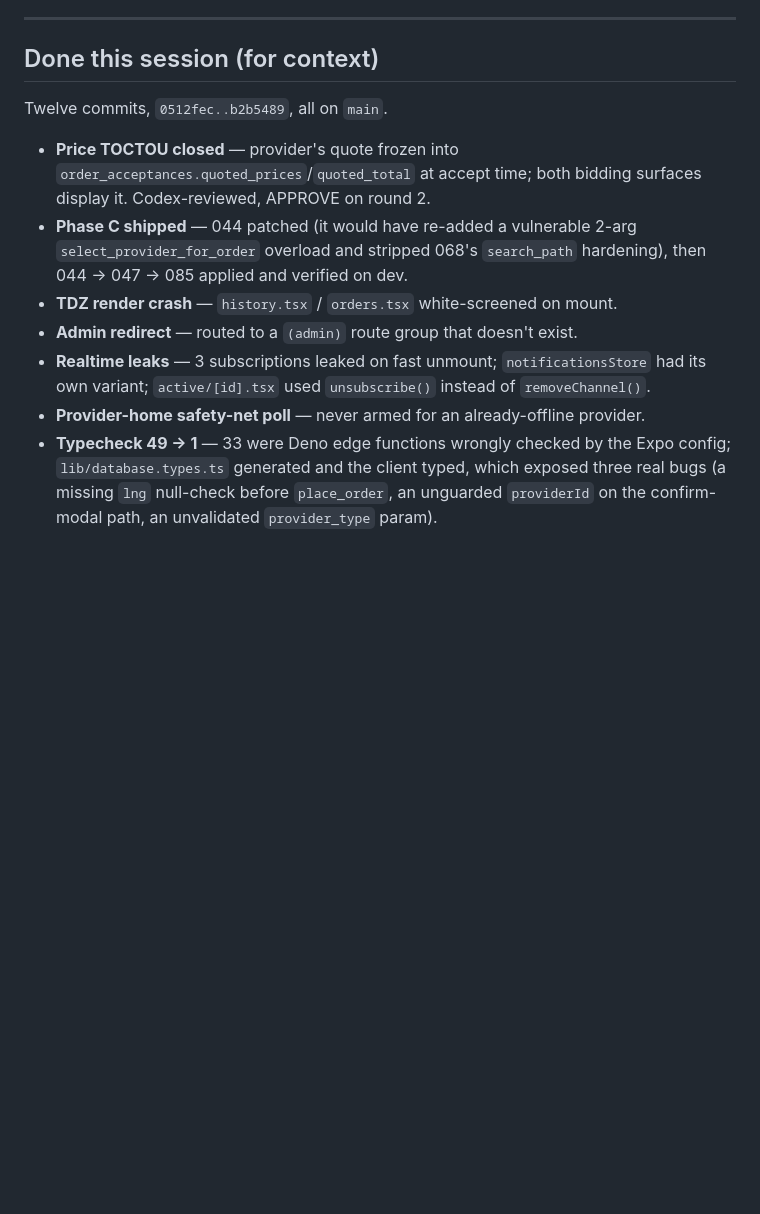
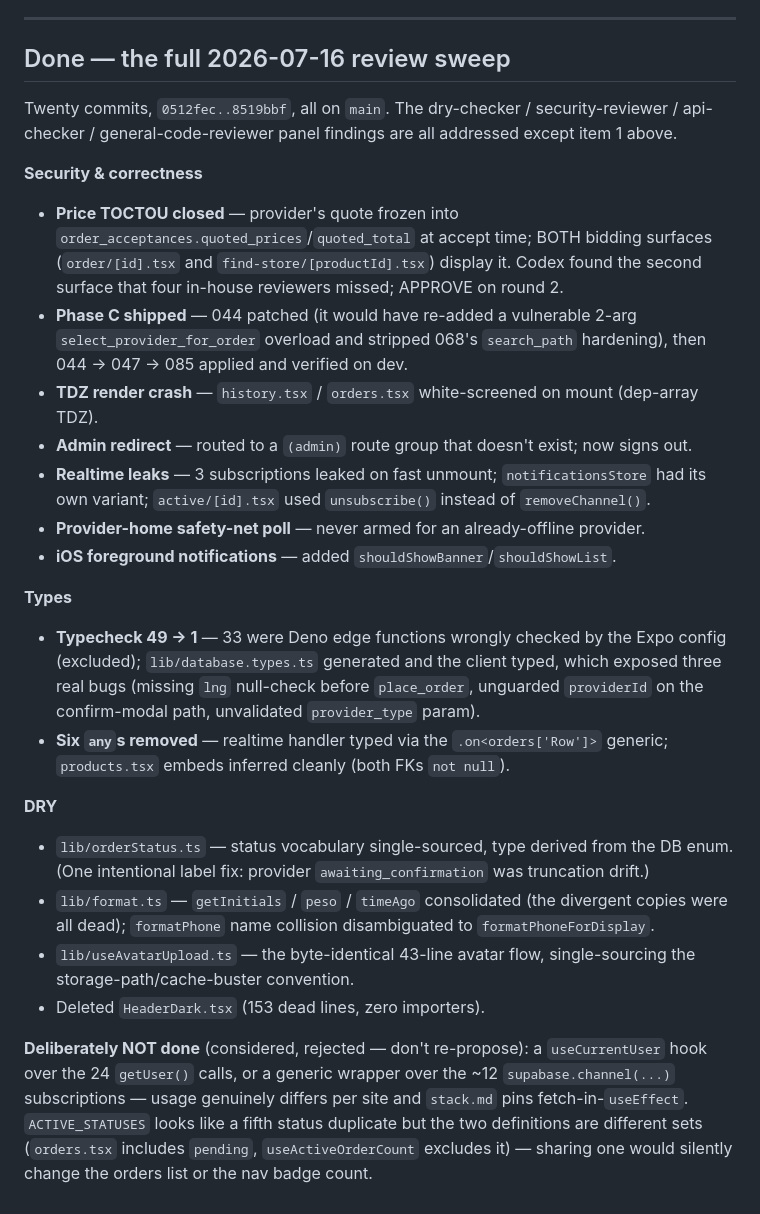
Before and after one commit to lpg-go/lpg-go-mobile, a Markdown page: NEXT.md, the part around one of its changes. GitHub-like rendering; blank space fills up the shorter version.

```diff
--- a/NEXT.md
+++ b/NEXT.md
@@ -90,14 +37,27 @@ Ordered by payoff. Findings 1, 7 and 8 from the review all land in a single new
 
 ---
 
-## Done this session (for context)
+## Done — the full 2026-07-16 review sweep
 
-Twelve commits, `0512fec..b2b5489`, all on `main`.
+Twenty commits, `0512fec..8519bbf`, all on `main`. The dry-checker / security-reviewer / api-checker / general-code-reviewer panel findings are all addressed except item 1 above.
 
-- **Price TOCTOU closed** — provider's quote frozen into `order_acceptances.quoted_prices`/`quoted_total` at accept time; both bidding surfaces display it. Codex-reviewed, APPROVE on round 2.
+**Security & correctness**
+- **Price TOCTOU closed** — provider's quote frozen into `order_acceptances.quoted_prices`/`quoted_total` at accept time; BOTH bidding surfaces (`order/[id].tsx` and `find-store/[productId].tsx`) display it. Codex found the second surface that four in-house reviewers missed; APPROVE on round 2.
 - **Phase C shipped** — 044 patched (it would have re-added a vulnerable 2-arg `select_provider_for_order` overload and stripped 068's `search_path` hardening), then 044 → 047 → 085 applied and verified on dev.
-- **TDZ render crash** — `history.tsx` / `orders.tsx` white-screened on mount.
-- **Admin redirect** — routed to a `(admin)` route group that doesn't exist.
+- **TDZ render crash** — `history.tsx` / `orders.tsx` white-screened on mount (dep-array TDZ).
+- **Admin redirect** — routed to a `(admin)` route group that doesn't exist; now signs out.
 - **Realtime leaks** — 3 subscriptions leaked on fast unmount; `notificationsStore` had its own variant; `active/[id].tsx` used `unsubscribe()` instead of `removeChannel()`.
 - **Provider-home safety-net poll** — never armed for an already-offline provider.
-- **Typecheck 49 → 1** — 33 were Deno edge functions wrongly checked by the Expo config; `lib/database.types.ts` generated and the client typed, which exposed three real bugs (a missing `lng` null-check before `place_order`, an unguarded `providerId` on the confirm-modal path, an unvalidated `provider_type` param).
+- **iOS foreground notifications** — added `shouldShowBanner`/`shouldShowList`.
+
+**Types**
+- **Typecheck 49 → 1** — 33 were Deno edge functions wrongly checked by the Expo config (excluded); `lib/database.types.ts` generated and the client typed, which exposed three real bugs (missing `lng` null-check before `place_order`, unguarded `providerId` on the confirm-modal path, unvalidated `provider_type` param).
+- **Six `any`s removed** — realtime handler typed via the `.on<orders['Row']>` generic; `products.tsx` embeds inferred cleanly (both FKs `not null`).
+
+**DRY**
+- `lib/orderStatus.ts` — status vocabulary single-sourced, type derived from the DB enum. (One intentional label fix: provider `awaiting_confirmation` was truncation drift.)
+- `lib/format.ts` — `getInitials` / `peso` / `timeAgo` consolidated (the divergent copies were all dead); `formatPhone` name collision disambiguated to `formatPhoneForDisplay`.
+- `lib/useAvatarUpload.ts` — the byte-identical 43-line avatar flow, single-sourcing the storage-path/cache-buster convention.
+- Deleted `HeaderDark.tsx` (153 dead lines, zero importers).
+
+**Deliberately NOT done** (considered, rejected — don't re-propose): a `useCurrentUser` hook over the 24 `getUser()` calls, or a generic wrapper over the ~12 `supabase.channel(...)` subscriptions — usage genuinely differs per site and `stack.md` pins fetch-in-`useEffect`. `ACTIVE_STATUSES` looks like a fifth status duplicate but the two definitions are different sets (`orders.tsx` includes `pending`, `useActiveOrderCount` excludes it) — sharing one would silently change the orders list or the nav badge count.
```
Also changed, not shown: other parts of NEXT.md (+3 -56 lines).
